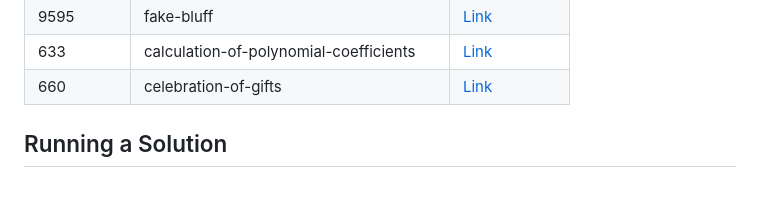
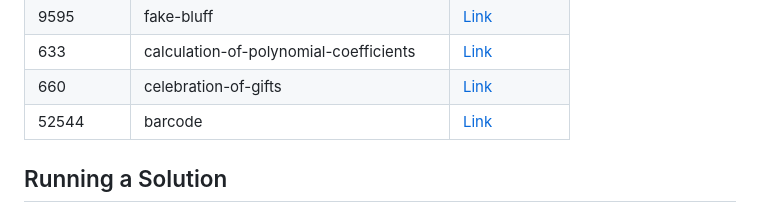
Before and after one commit to sajjadth/quera-solutions, a Markdown page: README.md, the part around the change. Drawn GitHub-style.

Commit message:
Update 'README.md'
- Added solution link for 'barcode' problem in README.md.

```diff
--- a/README.md
+++ b/README.md
@@ -70,6 +70,7 @@ This repository contains solutions to programming problems from Quera. Each prob
 | 9595       | fake-bluff                             | [Link](fake-bluff/main.py)                             |
 | 633        | calculation-of-polynomial-coefficients | [Link](calculation-of-polynomial-coefficients/main.py) |
 | 660        | celebration-of-gifts                   | [Link](celebration-of-gifts/main.py)                   |
+| 52544      | barcode                                | [Link](barcode/main.py)                                |
 
 ## Running a Solution
 
```
